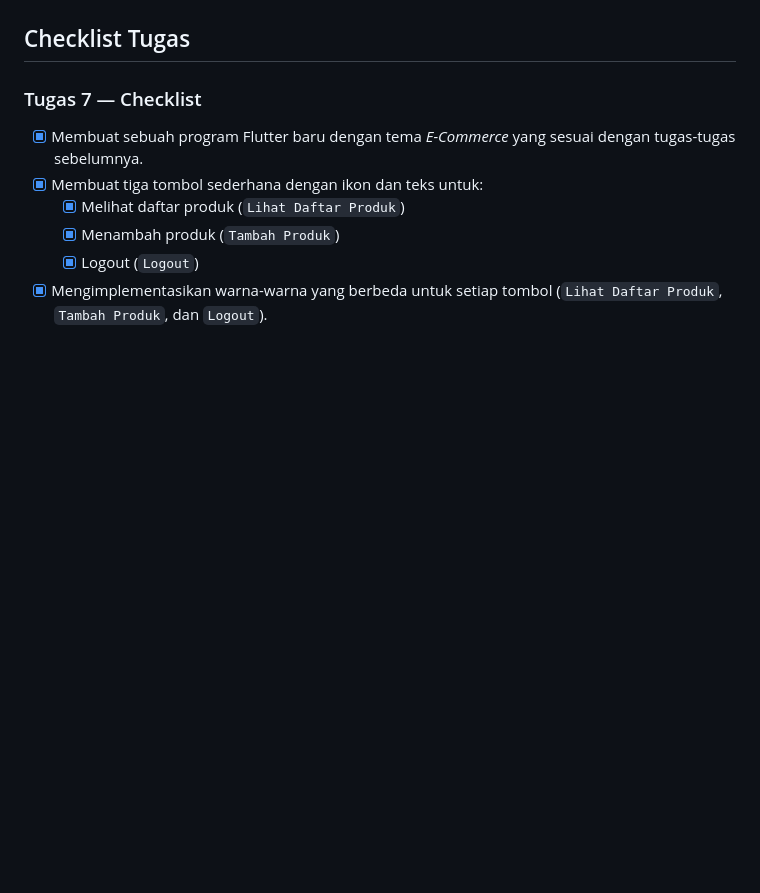
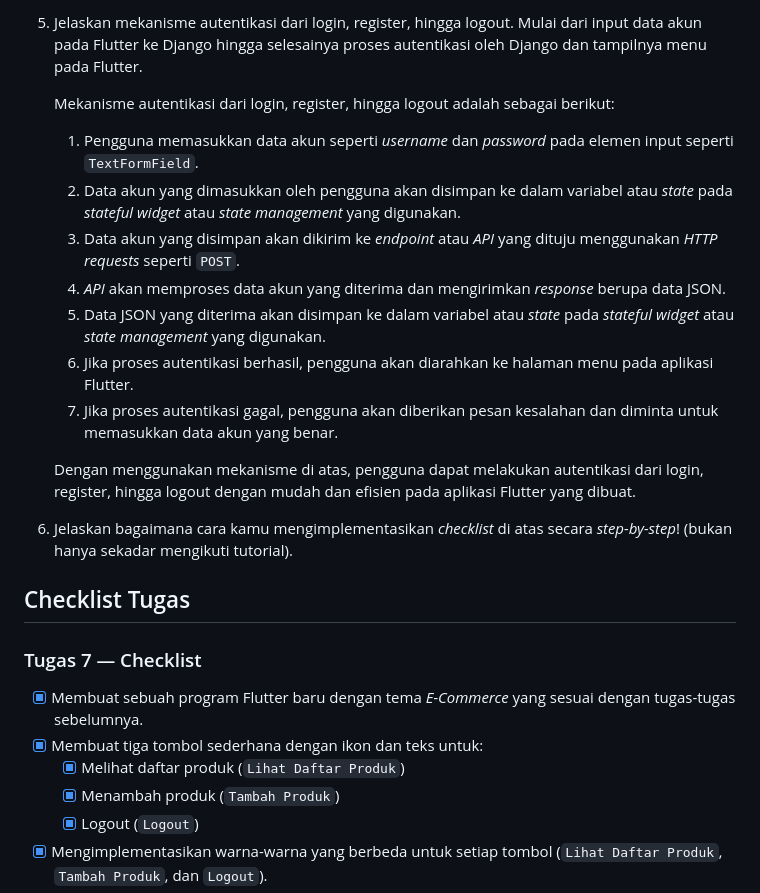
Before and after one commit to absolutepraya/kickstash-mobile, a Markdown page: README.md, the part around one of its changes. GitHub-like rendering; blank space fills up the shorter version.

```diff
--- a/README.md
+++ b/README.md
@@ -437,3 +483,18 @@
+5. Jelaskan mekanisme autentikasi dari login, register, hingga logout. Mulai dari input data akun pada Flutter ke Django hingga selesainya proses autentikasi oleh Django dan tampilnya menu pada Flutter.
+
+    Mekanisme autentikasi dari login, register, hingga logout adalah sebagai berikut:
+
+    1. Pengguna memasukkan data akun seperti _username_ dan _password_ pada elemen input seperti `TextFormField`.
+    2. Data akun yang dimasukkan oleh pengguna akan disimpan ke dalam variabel atau _state_ pada _stateful widget_ atau _state management_ yang digunakan.
+    3. Data akun yang disimpan akan dikirim ke _endpoint_ atau _API_ yang dituju menggunakan _HTTP requests_ seperti `POST`.
+    4. _API_ akan memproses data akun yang diterima dan mengirimkan _response_ berupa data JSON.
+    5. Data JSON yang diterima akan disimpan ke dalam variabel atau _state_ pada _stateful widget_ atau _state management_ yang digunakan.
+    6. Jika proses autentikasi berhasil, pengguna akan diarahkan ke halaman menu pada aplikasi Flutter.
+    7. Jika proses autentikasi gagal, pengguna akan diberikan pesan kesalahan dan diminta untuk memasukkan data akun yang benar.
+
+    Dengan menggunakan mekanisme di atas, pengguna dapat melakukan autentikasi dari login, register, hingga logout dengan mudah dan efisien pada aplikasi Flutter yang dibuat.
+
+6. Jelaskan bagaimana cara kamu mengimplementasikan _checklist_ di atas secara _step-by-step_! (bukan hanya sekadar mengikuti tutorial).
 
 ## Checklist Tugas
 
```
Also changed, not shown: other parts of README.md (+46 -0 lines).
